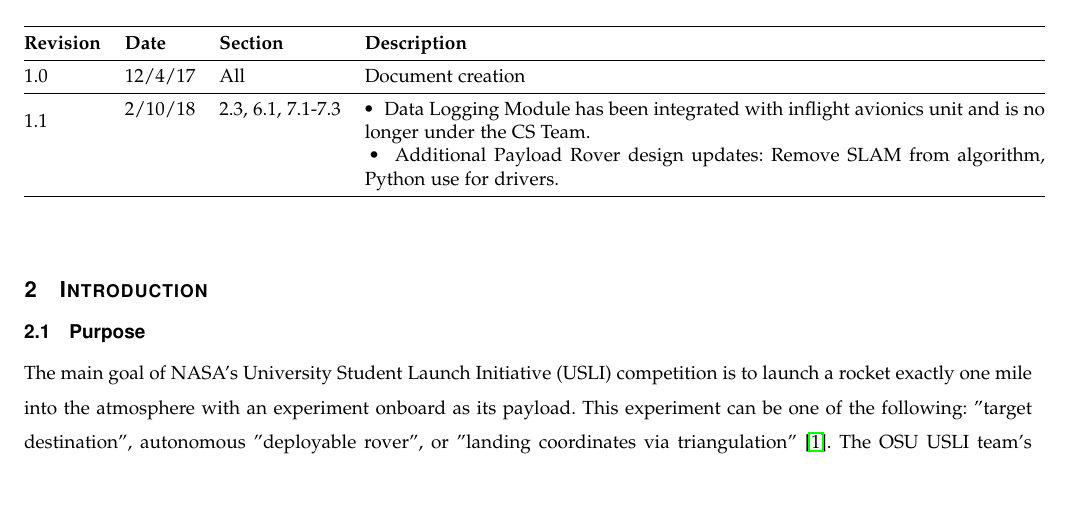
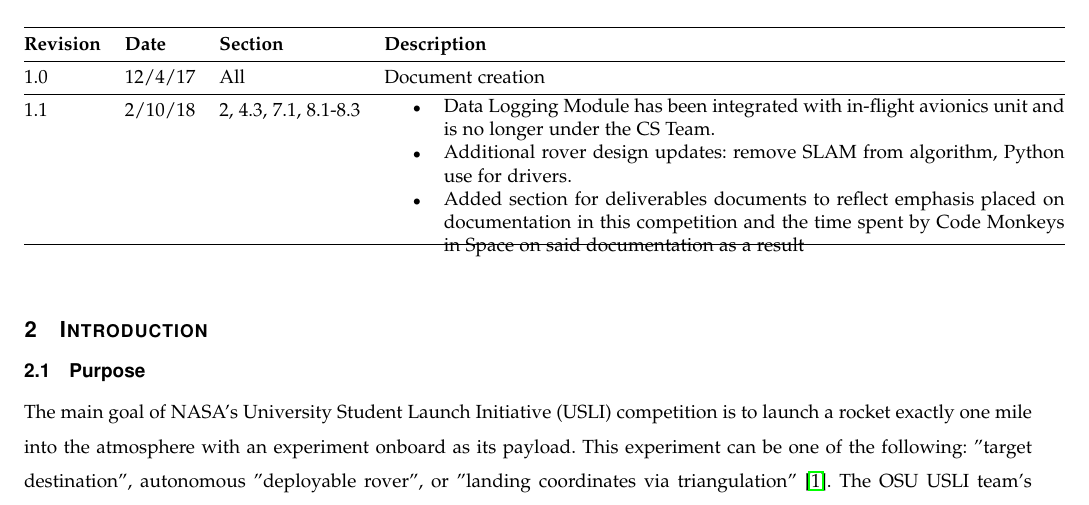
Before and after one commit to OSU-USLI-18/Payload-Software, a LaTeX paper (capstone-documentation/33_design_document/33_design_document.tex): part of page 4 of 14, cut so that both start at the same text. Compiled offline with pdfLaTeX; a missing font is replaced by an installed copy or a similar font; a LaTeX package or settings file that is missing is left out.

Commit message:
updated revision history

```diff
--- a/capstone-documentation/33_design_document/33_design_document.tex
+++ b/capstone-documentation/33_design_document/33_design_document.tex
@@ -6,7 +6,6 @@
 \usepackage{setspace}
 \usepackage{caption}
 \usepackage{multirow}
-\newcommand{\tabitem}{~~\llap{\textbullet}~~}
 \usepackage{hyperref}
 \usepackage[numbib,nottoc]{tocbibind}
 \usepackage{geometry}
@@ -97,8 +96,7 @@
 \toprule
 \textbf{Revision}    & \textbf{Date}            & \textbf{Section}  & \textbf{Description}                                                                                                                                             \\ \midrule
 1.0                  & 12/4/17                  & All               & Document creation                                                                                                                                                \\ \midrule
-\multirow{2}{*}{1.1} & 2/10/18 & 2.3, 6.1, 7.1-7.3 & \tabitem Data Logging Module has been integrated with inflight avionics unit and is no longer under the CS Team. \\
-                     &                          &                   &\tabitem Additional Payload Rover design updates: Remove SLAM from algorithm, Python use for drivers.                                                                                                                                                                 \\ \bottomrule
+1.1 & 2/10/18 & 2, 4.3, 7.1, 8.1-8.3 & \vspace{-15pt} \begin{itemize} \item Data Logging Module has been integrated with in-flight avionics unit and is no longer under the CS Team. \item Additional rover design updates: remove SLAM from algorithm, Python use for drivers. \item Added section for deliverables documents to reflect emphasis placed on documentation in this competition and the time spent by Code Monkeys in Space on said documentation as a result\end{itemize} \vspace{-15pt} \\ \bottomrule
 \end{tabular}
 \end{table}
 
```
